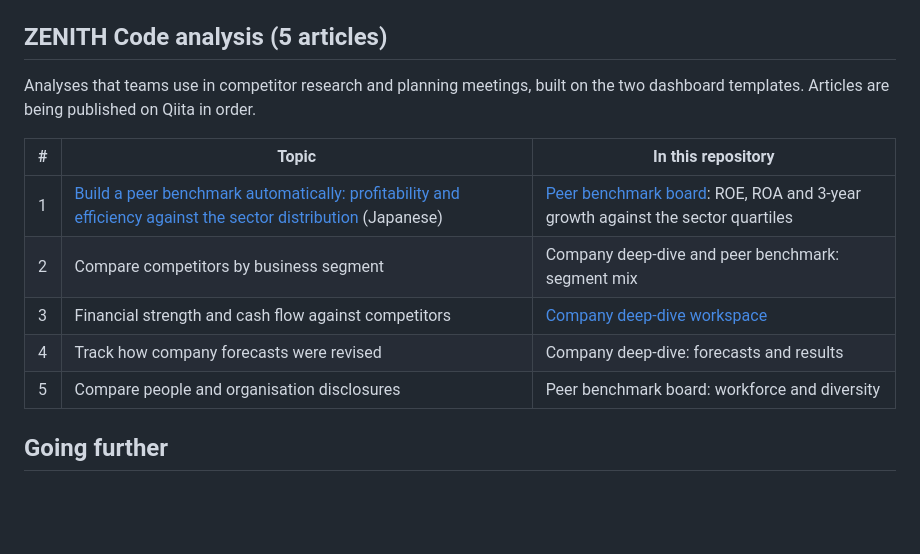
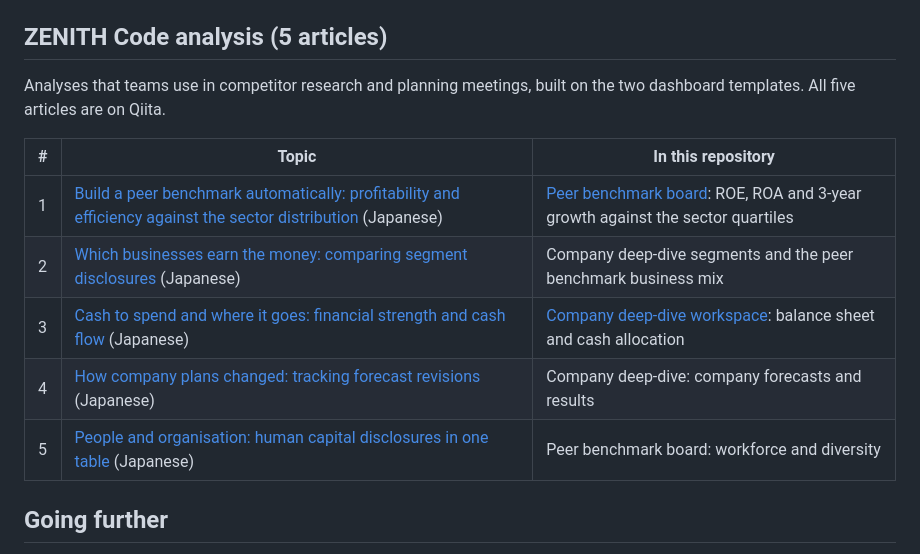
Before and after one commit to Crab-grass/zenith-code-examples, a Markdown page: docs/series.md, the part around the change. GitHub-like rendering; blank space fills up the shorter version.

```diff
--- a/docs/series.md
+++ b/docs/series.md
@@ -59,15 +59,15 @@ The code in the `practice` folder is the same as the code printed in lessons 1
 
 ## ZENITH Code analysis (5 articles)
 
-Analyses that teams use in competitor research and planning meetings, built on the two dashboard templates. Articles are being published on Qiita in order.
+Analyses that teams use in competitor research and planning meetings, built on the two dashboard templates. All five articles are on Qiita.
 
 | # | Topic | In this repository |
 | --- | --- | --- |
 | 1 | [Build a peer benchmark automatically: profitability and efficiency against the sector distribution](https://qiita.com/Sohei-Taniguchi-CG/items/de733ed981cd5d21e738) (Japanese) | [Peer benchmark board](../templates/peer-benchmark/README.md): ROE, ROA and 3-year growth against the sector quartiles |
-| 2 | Compare competitors by business segment | Company deep-dive and peer benchmark: segment mix |
-| 3 | Financial strength and cash flow against competitors | [Company deep-dive workspace](../templates/company-deep-dive/README.md) |
-| 4 | Track how company forecasts were revised | Company deep-dive: forecasts and results |
-| 5 | Compare people and organisation disclosures | Peer benchmark board: workforce and diversity |
+| 2 | [Which businesses earn the money: comparing segment disclosures](https://qiita.com/Sohei-Taniguchi-CG/items/df286e30b8b8d33b6d68) (Japanese) | Company deep-dive segments and the peer benchmark business mix |
+| 3 | [Cash to spend and where it goes: financial strength and cash flow](https://qiita.com/Sohei-Taniguchi-CG/items/67bf0244bb60458d0f08) (Japanese) | [Company deep-dive workspace](../templates/company-deep-dive/README.md): balance sheet and cash allocation |
+| 4 | [How company plans changed: tracking forecast revisions](https://qiita.com/Sohei-Taniguchi-CG/items/595d98c387e34d7a3fc2) (Japanese) | Company deep-dive: company forecasts and results |
+| 5 | [People and organisation: human capital disclosures in one table](https://qiita.com/Sohei-Taniguchi-CG/items/f33d67095abc3e8beb3a) (Japanese) | Peer benchmark board: workforce and diversity |
 
 ## Going further
 
```
Also changed, not shown: docs/series.ja.md (+5 -5 lines).
